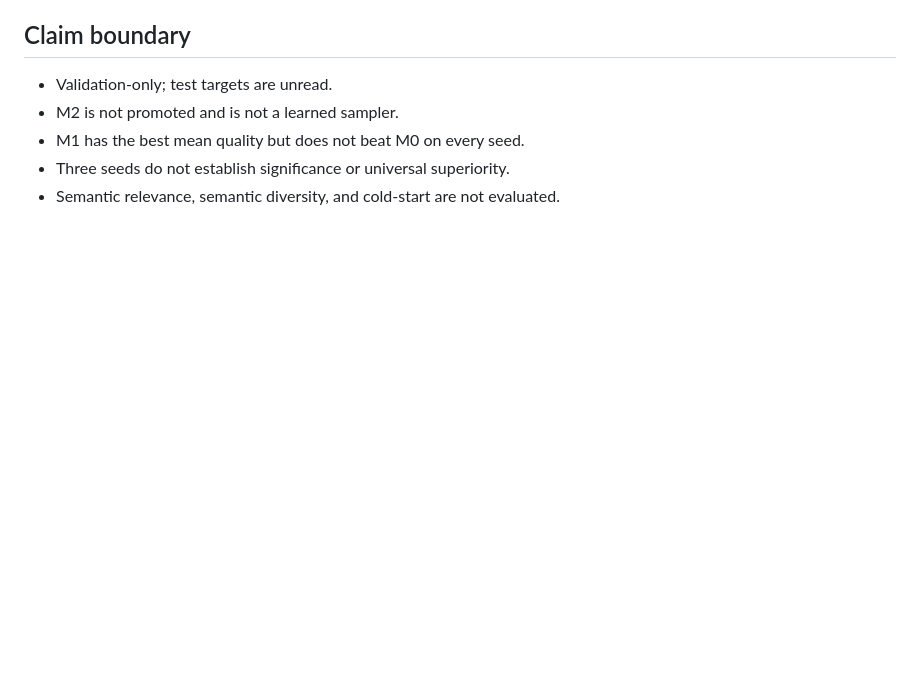
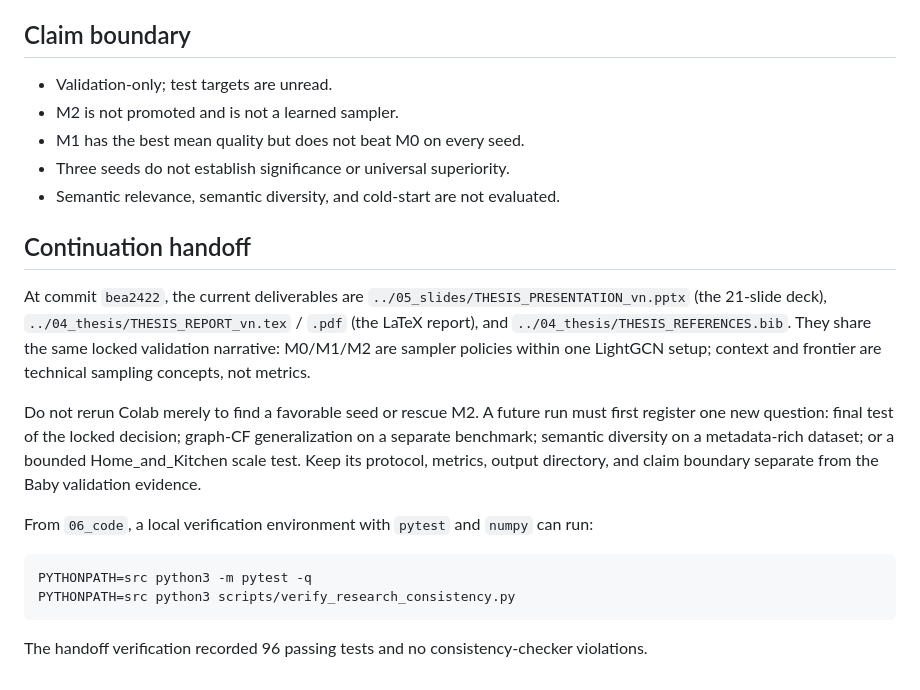
Before and after one commit to vanxuanty95/Ratruong, a Markdown page: Do An/06_code/README_en.md, the part around the change. Rendered like a GitHub page; blank space fills up the shorter version.

````diff
--- a/Do An/06_code/README_en.md
+++ b/Do An/06_code/README_en.md
@@ -60,3 +60,18 @@ If reproduction is required, keep the same Drive root, artifact hashes, configs,
 - M1 has the best mean quality but does not beat M0 on every seed.
 - Three seeds do not establish significance or universal superiority.
 - Semantic relevance, semantic diversity, and cold-start are not evaluated.
+
+## Continuation handoff
+
+At commit `bea2422`, the current deliverables are `../05_slides/THESIS_PRESENTATION_vn.pptx` (the 21-slide deck), `../04_thesis/THESIS_REPORT_vn.tex` / `.pdf` (the LaTeX report), and `../04_thesis/THESIS_REFERENCES.bib`. They share the same locked validation narrative: M0/M1/M2 are sampler policies within one LightGCN setup; context and frontier are technical sampling concepts, not metrics.
+
+Do not rerun Colab merely to find a favorable seed or rescue M2. A future run must first register one new question: final test of the locked decision; graph-CF generalization on a separate benchmark; semantic diversity on a metadata-rich dataset; or a bounded Home\_and\_Kitchen scale test. Keep its protocol, metrics, output directory, and claim boundary separate from the Baby validation evidence.
+
+From `06_code`, a local verification environment with `pytest` and `numpy` can run:
+
+```bash
+PYTHONPATH=src python3 -m pytest -q
+PYTHONPATH=src python3 scripts/verify_research_consistency.py
+```
+
+The handoff verification recorded 96 passing tests and no consistency-checker violations.
````
Also changed, not shown: Do An/06_code/README_vn.md (+23 -0 lines), Do An/README_vn.md (+13 -3 lines).
